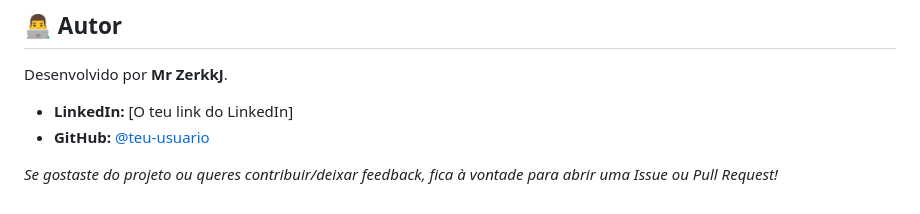
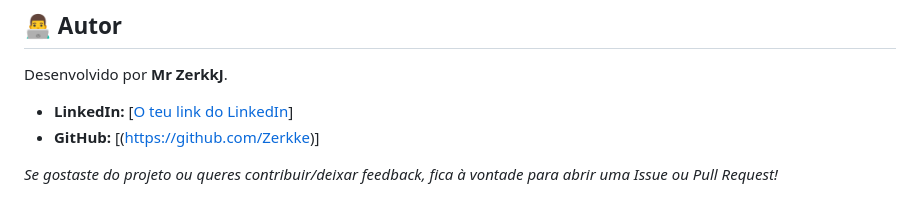
Before and after one commit to Zerkke/ZerkMMOIdle, a Markdown page: README.md, the part around the change. GitHub-like rendering.

Commit message:
Update author links in README.md

```diff
--- a/README.md
+++ b/README.md
@@ -88,7 +88,7 @@ zerk-idle-mmorpg/
 
 Desenvolvido por **Mr ZerkkJ**.
 
-* **LinkedIn:** [O teu link do LinkedIn]
-* **GitHub:** [@teu-usuario](https://github.com/teu-usuario)
+* **LinkedIn:** [[O teu link do LinkedIn](https://www.linkedin.com/feed/)]
+* **GitHub:** [(https://github.com/Zerkke)]
 
 *Se gostaste do projeto ou queres contribuir/deixar feedback, fica à vontade para abrir uma Issue ou Pull Request!*
```
